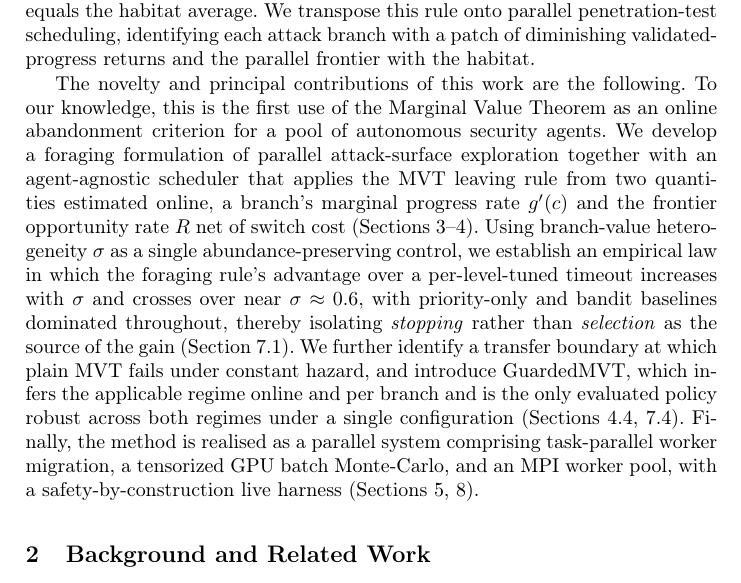
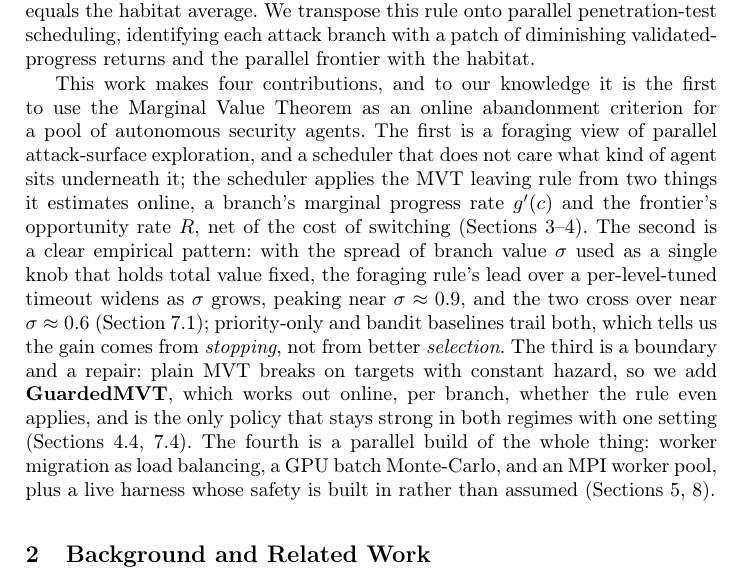
Before and after one commit to Hitme02/Forager, a LaTeX thesis (paper/atis2026/main.tex): part of page 2 of 12, cut so that both start at the same text. Compiled offline with pdfLaTeX.

Commit message:
Restore 0%-AI contributions wording (de-bulleted, not reworded)
The previous commit reworded the Contributions into a denser register when
converting it from a bullet list to prose (guideline 7). That rewording was
unnecessary. Revert to the exact wording from the 0%-AI-scanned version,
simply de-bulleted into a paragraph, keeping the guideline-8 novelty
sentence. All body prose is now byte-identical to the scanned 0%-AI version;
only the contributions (de-bulleted), reference ordering (guideline 4), and
section-heading numbering differ.

Co-Authored-By: Claude Opus 4.8 <noreply@anthropic.com>
Claude-Session: https://claude.ai/code/session_011Cg3RSEPT3UK1Bq2tRqxdJ

```diff
--- a/paper/atis2026/main.tex
+++ b/paper/atis2026/main.tex
@@ -112,24 +112,25 @@ habitat average. We transpose this rule onto parallel penetration-test schedulin
 identifying each attack branch with a patch of diminishing validated-progress returns
 and the parallel frontier with the habitat.
 
-The novelty and principal contributions of this work are the following. To our
-knowledge, this is the first use of the Marginal Value Theorem as an online abandonment
-criterion for a pool of autonomous security agents. We develop a foraging formulation of
-parallel attack-surface exploration together with an agent-agnostic scheduler that
-applies the MVT leaving rule from two quantities estimated online, a branch's marginal
-progress rate $\gprime$ and the frontier opportunity rate $\RR$ net of switch cost
-(Sections~\ref{sec:model}--\ref{sec:method}). Using branch-value heterogeneity $\sigma$
-as a single abundance-preserving control, we establish an empirical law in which the
-foraging rule's advantage over a per-level-tuned timeout increases with $\sigma$ and
-crosses over near $\sigma\approx0.6$, with priority-only and bandit baselines dominated
-throughout, thereby isolating \emph{stopping} rather than \emph{selection} as the source
-of the gain (Section~\ref{sec:res-sweep}). We further identify a transfer boundary at
-which plain MVT fails under constant hazard, and introduce GuardedMVT, which infers the
-applicable regime online and per branch and is the only evaluated policy robust across
-both regimes under a single configuration (Sections~\ref{sec:guarded},~\ref{sec:res-tierb}).
-Finally, the method is realised as a parallel system comprising task-parallel worker
-migration, a tensorized GPU batch Monte-Carlo, and an MPI worker pool, with a
-safety-by-construction live harness (Sections~\ref{sec:parallel},~\ref{sec:safety}).
+This work makes four contributions, and to our knowledge it is the first to use the
+Marginal Value Theorem as an online abandonment criterion for a pool of autonomous
+security agents. The first is a foraging view of parallel attack-surface exploration, and
+a scheduler that does not care what kind of agent sits underneath it; the scheduler
+applies the MVT leaving rule from two things it estimates online, a branch's marginal
+progress rate $\gprime$ and the frontier's opportunity rate $\RR$, net of the cost of
+switching (Sections~\ref{sec:model}--\ref{sec:method}). The second is a clear empirical
+pattern: with the spread of branch value $\sigma$ used as a single knob that holds total
+value fixed, the foraging rule's lead over a per-level-tuned timeout widens as $\sigma$
+grows, peaking near $\sigma\approx 0.9$, and the two cross over near $\sigma\approx 0.6$
+(Section~\ref{sec:res-sweep}); priority-only and bandit baselines trail both, which tells
+us the gain comes from \emph{stopping}, not from better \emph{selection}. The third is a
+boundary and a repair: plain MVT breaks on targets with constant hazard, so we add
+\textbf{GuardedMVT}, which works out online, per branch, whether the rule even applies,
+and is the only policy that stays strong in both regimes with one setting
+(Sections~\ref{sec:guarded},~\ref{sec:res-tierb}). The fourth is a parallel build of the
+whole thing: worker migration as load balancing, a GPU batch Monte-Carlo, and an MPI
+worker pool, plus a live harness whose safety is built in rather than assumed
+(Sections~\ref{sec:parallel},~\ref{sec:safety}).
 
 % ===========================================================================
 \section{Background and Related Work}
```
Also changed, not shown: paper/atis2026/main.pdf, paper/atis2026/main_submission.pdf.
